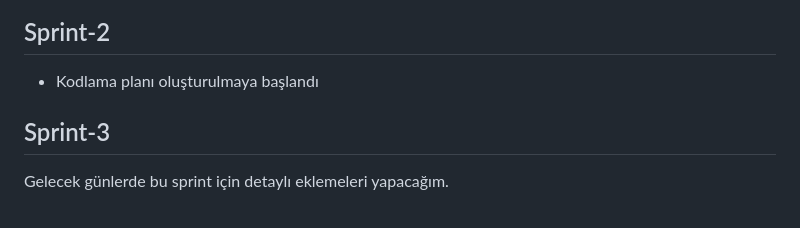
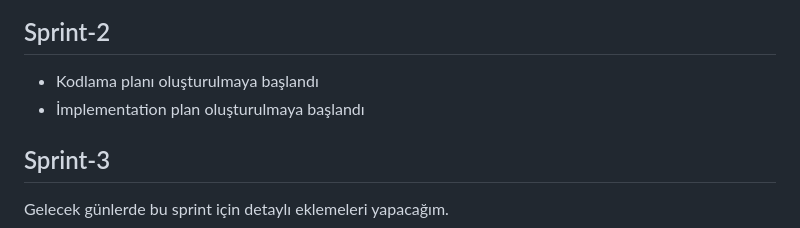
Before and after one commit to AEnesOK/YZTA-Group309, a Markdown page: README.md, the part around the change. Drawn GitHub-style.

Commit message:
Add implementation plan to Sprint-2 section

```diff
--- a/README.md
+++ b/README.md
@@ -131,6 +131,7 @@ Sprint 1 tamamen altyapı, mimari kararlar ve tasarım üzerine kurulduğu için
 
 ## Sprint-2
 - Kodlama planı oluşturulmaya başlandı
+- İmplementation plan oluşturulmaya başlandı
 
 ## Sprint-3
 Gelecek günlerde bu sprint için detaylı eklemeleri yapacağım.
```
